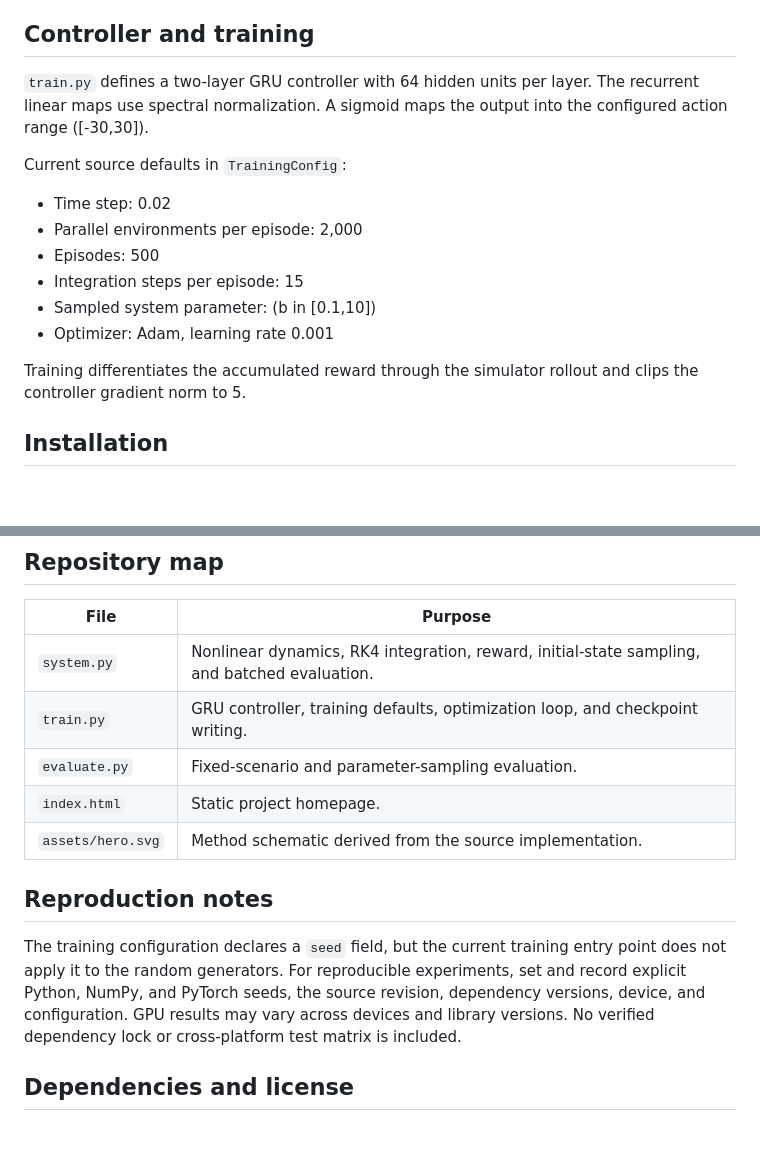
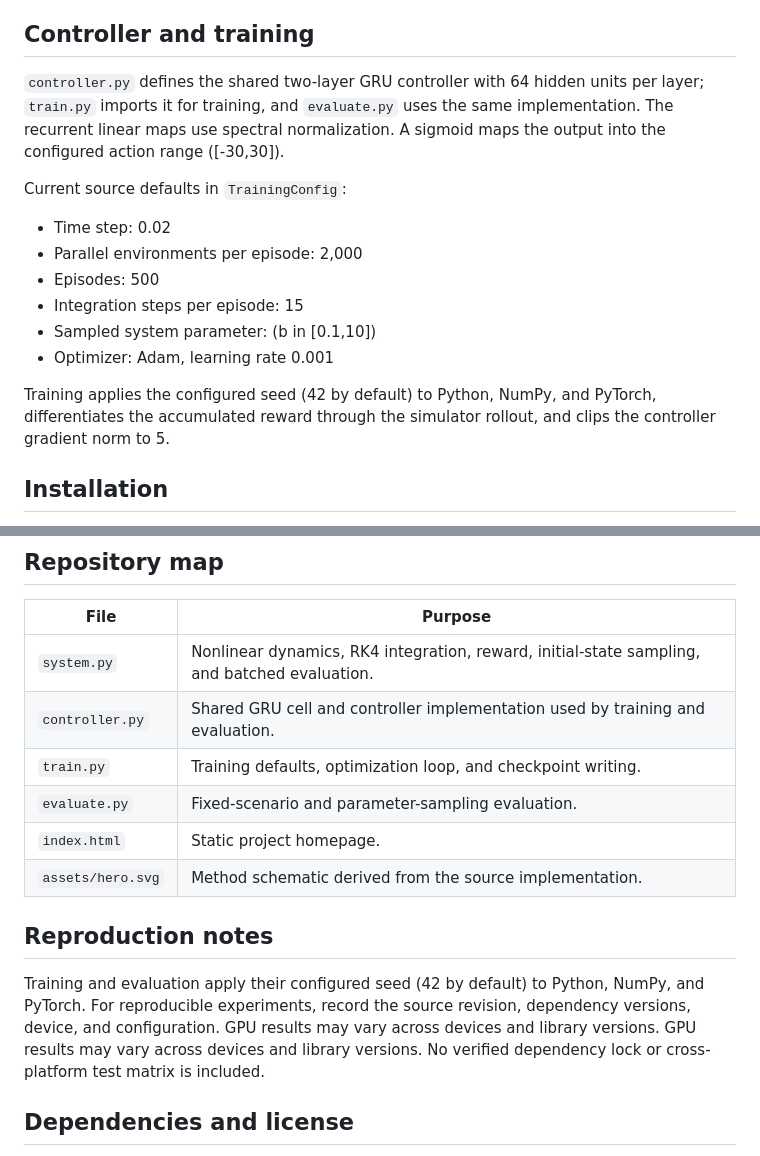
Before and after one commit to PaoShou-China/MA-APG, a Markdown page: README.md, 2 parts joined by grey strips. Drawn GitHub-style; blank space fills up the shorter version.

Commit message:
Document shared controller and seeded runs

```diff
--- a/README.md
+++ b/README.md
@@ -27,7 +27,7 @@ The target is ([0,0]^T). At the end of an episode, the simulator adds a terminal
 
 ## Controller and training
 
-`train.py` defines a two-layer GRU controller with 64 hidden units per layer. The recurrent linear maps use spectral normalization. A sigmoid maps the output into the configured action range ([-30,30]).
+`controller.py` defines the shared two-layer GRU controller with 64 hidden units per layer; `train.py` imports it for training, and `evaluate.py` uses the same implementation. The recurrent linear maps use spectral normalization. A sigmoid maps the output into the configured action range ([-30,30]).
 
 Current source defaults in `TrainingConfig`:
 
@@ -38,7 +38,7 @@ Current source defaults in `TrainingConfig`:
 - Sampled system parameter: (b in [0.1,10])
 - Optimizer: Adam, learning rate 0.001
 
-Training differentiates the accumulated reward through the simulator rollout and clips the controller gradient norm to 5.
+Training applies the configured seed (42 by default) to Python, NumPy, and PyTorch, differentiates the accumulated reward through the simulator rollout, and clips the controller gradient norm to 5.
 
 ## Installation
 
@@ -75,14 +75,15 @@ Training creates `log/training_metrics.csv` and `log/full_trained_controller.pth
 | File | Purpose |
 | --- | --- |
 | `system.py` | Nonlinear dynamics, RK4 integration, reward, initial-state sampling, and batched evaluation. |
-| `train.py` | GRU controller, training defaults, optimization loop, and checkpoint writing. |
+| `controller.py` | Shared GRU cell and controller implementation used by training and evaluation. |
+| `train.py` | Training defaults, optimization loop, and checkpoint writing. |
 | `evaluate.py` | Fixed-scenario and parameter-sampling evaluation. |
 | `index.html` | Static project homepage. |
 | `assets/hero.svg` | Method schematic derived from the source implementation. |
 
 ## Reproduction notes
 
-The training configuration declares a `seed` field, but the current training entry point does not apply it to the random generators. For reproducible experiments, set and record explicit Python, NumPy, and PyTorch seeds, the source revision, dependency versions, device, and configuration. GPU results may vary across devices and library versions. No verified dependency lock or cross-platform test matrix is included.
+Training and evaluation apply their configured seed (42 by default) to Python, NumPy, and PyTorch. For reproducible experiments, record the source revision, dependency versions, device, and configuration. GPU results may vary across devices and library versions. GPU results may vary across devices and library versions. No verified dependency lock or cross-platform test matrix is included.
 
 ## Dependencies and license
 
```
